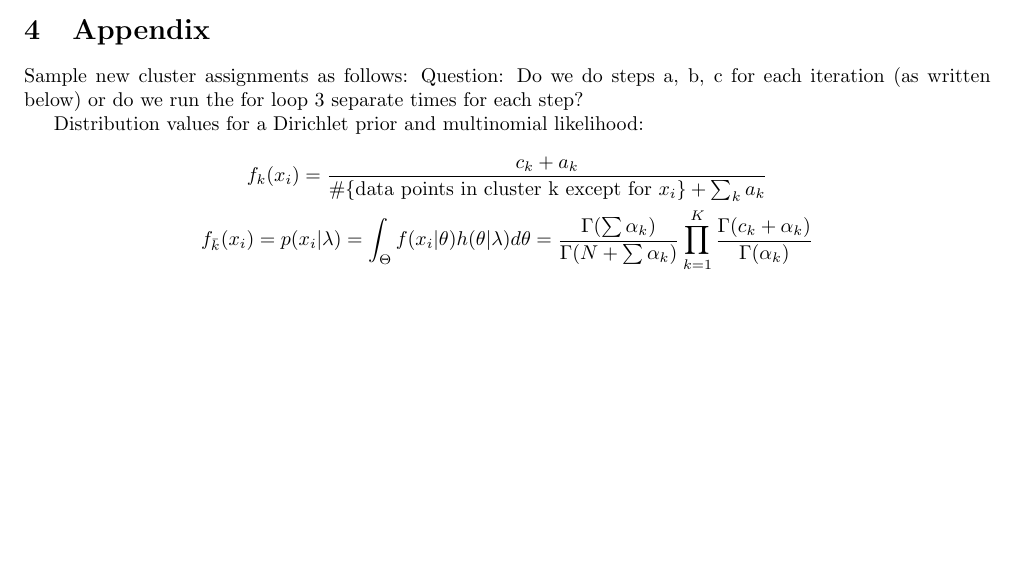
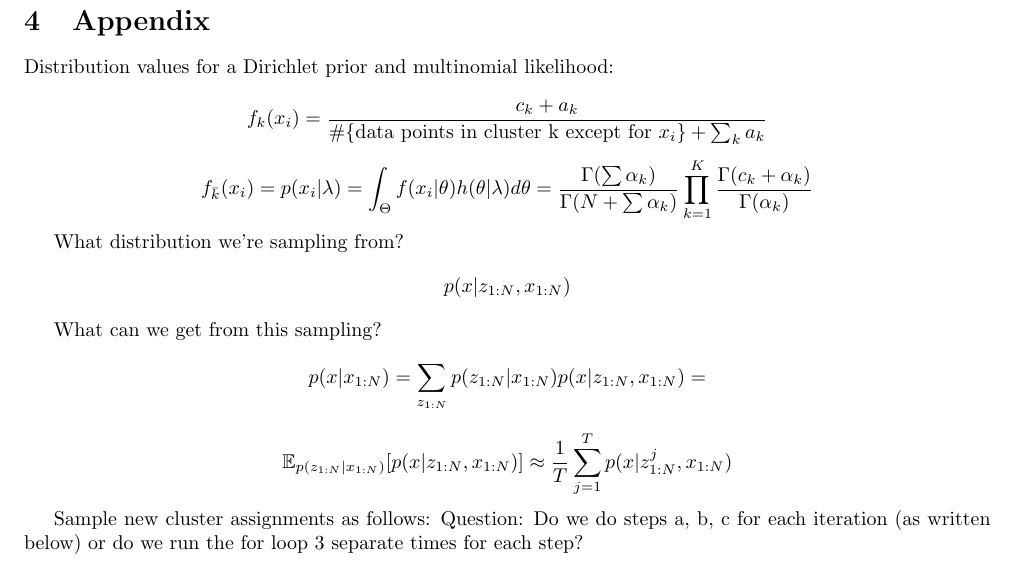
Before and after one commit to sohrabsa/mlcpsc540, a LaTeX document (docs/report/report.tex, which reads docs/report/report_APPENDIX.tex): part of page 2 of 3 before the commit and part of page 3 of 4 after it, cut so that both start at the same text, the shorter picture padded with empty space. Compiled offline with pdfLaTeX.

Commit message:
* Added the distribution from which the Gibbs sampler samples.

```diff
--- a/docs/report/report_APPENDIX.tex
+++ b/docs/report/report_APPENDIX.tex
@@ -1,6 +1,22 @@
 % ----------------------------------------
 \section{Appendix}
 % ----------------------------------------
+
+Distribution values for a Dirichlet prior and multinomial likelihood:
+
+$$ f_k(x_i) = \frac{  c_k + a_k }{  \#\{ \text{data points in cluster k except for } x_i \} + \sum_k a_k }  $$
+$$ f_{\bar{k}}(x_i) = p(x_i | \lambda) = \int_{\Theta} f(x_i | \theta) h(\theta | \lambda) d \theta = \frac{ \Gamma(\sum \alpha_k) }{\Gamma(N + \sum \alpha_k)} \prod_{k=1}^K \frac{\Gamma(c_k + \alpha_k)}{\Gamma(\alpha_k)}  $$
+
+
+What distribution we're sampling from?
+$$ p(x | z_{1:N}, x_{1:N}) $$
+
+What can we get from this sampling?
+$$p(x |  x_{1:N})  =  \sum_{z_{1:N}}  p(z_{1:N} | x_{1:N}) p (x | z_{1:N}, x_{1:N})  = $$
+$$ \mathbb{E}_{p(z_{1:N} | x_{1:N})} [p (x | z_{1:N}, x_{1:N})]   \approx   \frac{1}{T} \sum_{j=1}^T  p(x|z_{1:N}^j, x_{1:N}  )   $$
+
+
+
 
 Sample new cluster assignments as follows:
 Question: Do we do steps a, b, c for each iteration (as written below) or do we run the for loop 3 separate times for each step?
@@ -28,8 +44,3 @@ $ Z_i = \alpha f_{\bar{k}}(x_i) + \sum_{k=1}^K N_k^{-i} f_k(x_i)  $ and $ N_k^{-
 \STATE (4) $K \leftarrow K - \#\{ k : N_k == 0 \} $
 \end{algorithmic}
 \end{algorithm}
-
-Distribution values for a Dirichlet prior and multinomial likelihood:
-
-$$ f_k(x_i) = \frac{  c_k + a_k }{  \#\{ \text{data points in cluster k except for } x_i \} + \sum_k a_k }  $$
-$$ f_{\bar{k}}(x_i) = p(x_i | \lambda) = \int_{\Theta} f(x_i | \theta) h(\theta | \lambda) d \theta = \frac{ \Gamma(\sum \alpha_k) }{\Gamma(N + \sum \alpha_k)} \prod_{k=1}^K \frac{\Gamma(c_k + \alpha_k)}{\Gamma(\alpha_k)}  $$
```
Also changed, not shown: docs/report/report.tex (+1 -1 lines).
